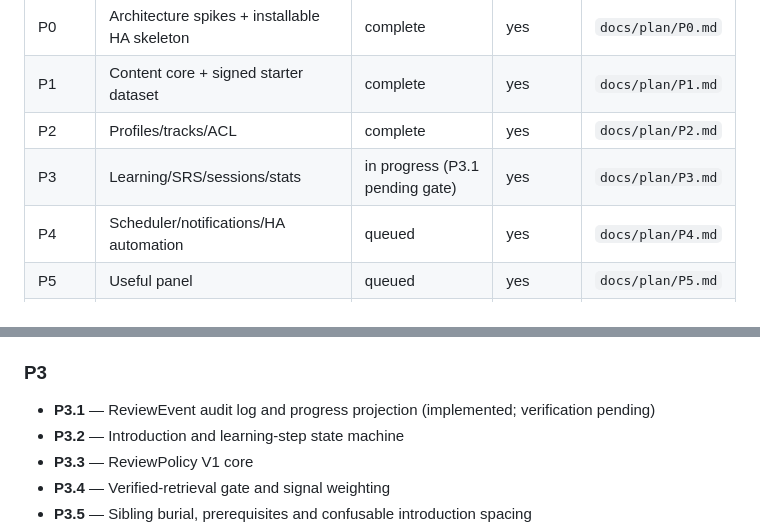
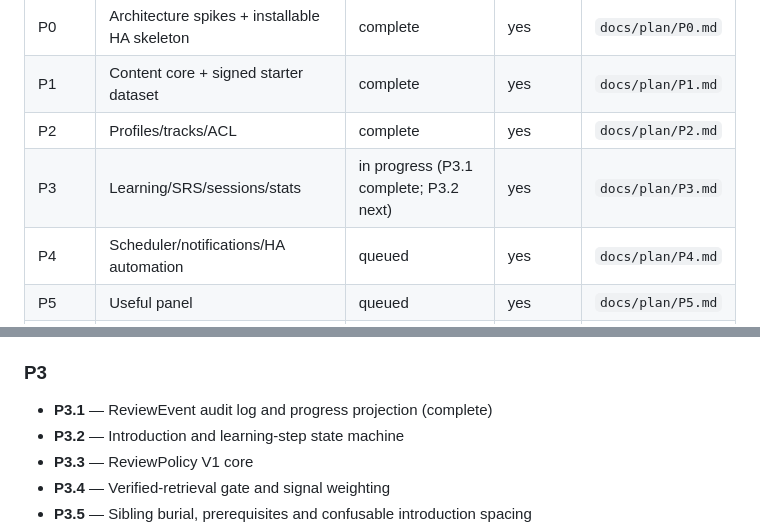
Before and after one commit to rfrachot/LockLearn, a Markdown page: MASTER_PLAN.md, 2 parts joined by grey strips. GitHub-like rendering.

Commit message:
docs(plan): close P3.1 review audit foundation

```diff
--- a/MASTER_PLAN.md
+++ b/MASTER_PLAN.md
@@ -25,7 +25,7 @@
 | P0 | Architecture spikes + installable HA skeleton | complete | yes | `docs/plan/P0.md` |
 | P1 | Content core + signed starter dataset | complete | yes | `docs/plan/P1.md` |
 | P2 | Profiles/tracks/ACL | complete | yes | `docs/plan/P2.md` |
-| P3 | Learning/SRS/sessions/stats | in progress (P3.1 pending gate) | yes | `docs/plan/P3.md` |
+| P3 | Learning/SRS/sessions/stats | in progress (P3.1 complete; P3.2 next) | yes | `docs/plan/P3.md` |
 | P4 | Scheduler/notifications/HA automation | queued | yes | `docs/plan/P4.md` |
 | P5 | Useful panel | queued | yes | `docs/plan/P5.md` |
 | P6 | Hardening/release | queued | yes | `docs/plan/P6.md` |
@@ -68,7 +68,7 @@
 
 ### P3
 
-- **P3.1** — ReviewEvent audit log and progress projection (implemented; verification pending)
+- **P3.1** — ReviewEvent audit log and progress projection (complete)
 - **P3.2** — Introduction and learning-step state machine
 - **P3.3** — ReviewPolicy V1 core
 - **P3.4** — Verified-retrieval gate and signal weighting
```
